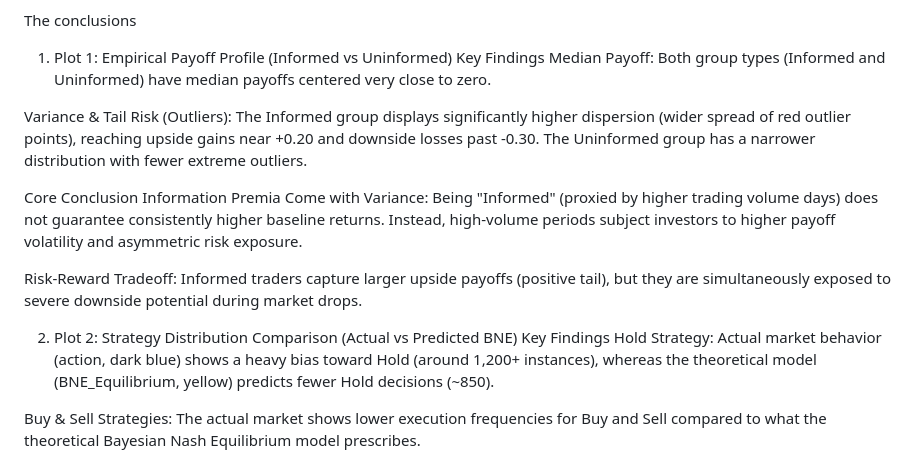
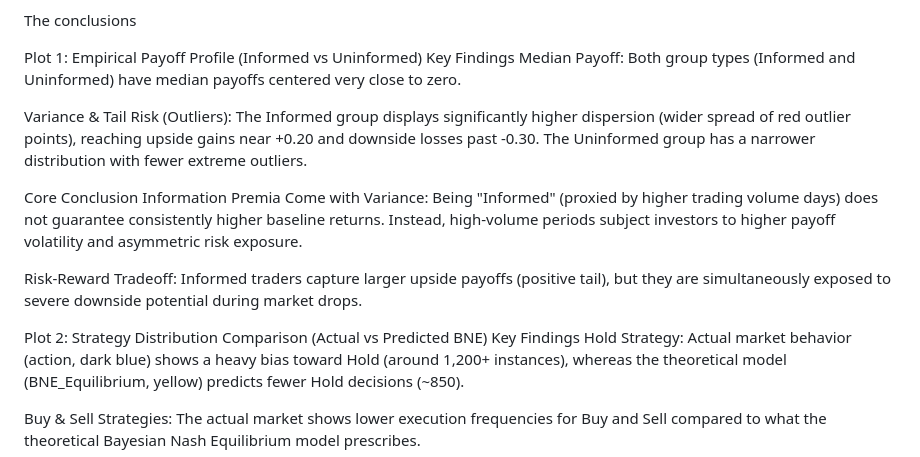
Before and after one commit to ahmedlubis/Bayesian_Game_Analysis_on_The_LQ45_Index, a Markdown page: README.md, the part around the change. Drawn GitHub-style.

```diff
--- a/README.md
+++ b/README.md
@@ -20,7 +20,7 @@ Dataset Description
 
 The conclusions
 
-1. Plot 1: Empirical Payoff Profile (Informed vs Uninformed)
+Plot 1: Empirical Payoff Profile (Informed vs Uninformed)
 Key Findings
 Median Payoff: Both group types (Informed and Uninformed) have median payoffs centered very close to zero.
 
@@ -31,7 +31,7 @@ Information Premia Come with Variance: Being "Informed" (proxied by higher tradi
 
 Risk-Reward Tradeoff: Informed traders capture larger upside payoffs (positive tail), but they are simultaneously exposed to severe downside potential during market drops.
 
-2. Plot 2: Strategy Distribution Comparison (Actual vs Predicted BNE)
+Plot 2: Strategy Distribution Comparison (Actual vs Predicted BNE)
 Key Findings
 Hold Strategy: Actual market behavior (action, dark blue) shows a heavy bias toward Hold (around 1,200+ instances), whereas the theoretical model (BNE_Equilibrium, yellow) predicts fewer Hold decisions (~850).
 
```
